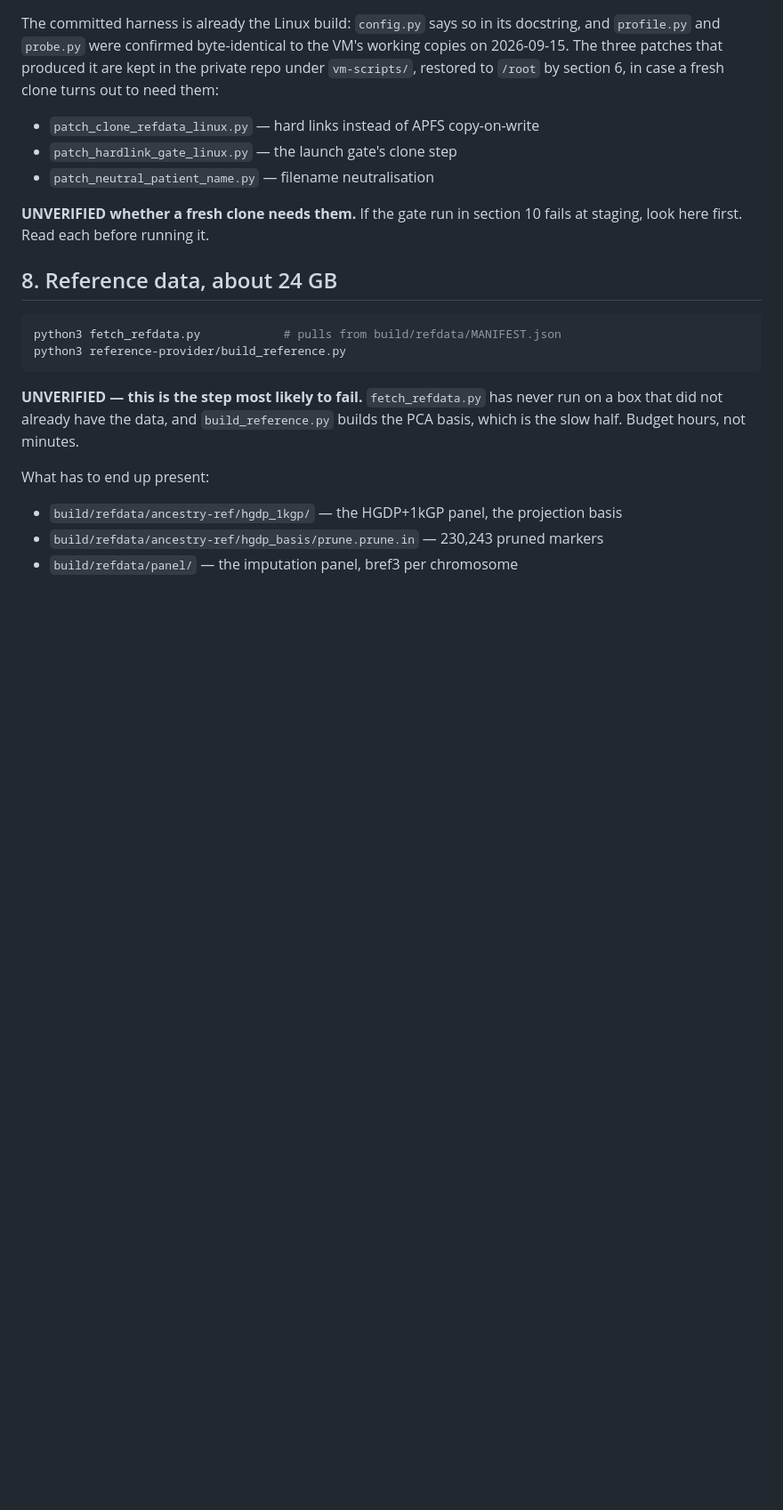
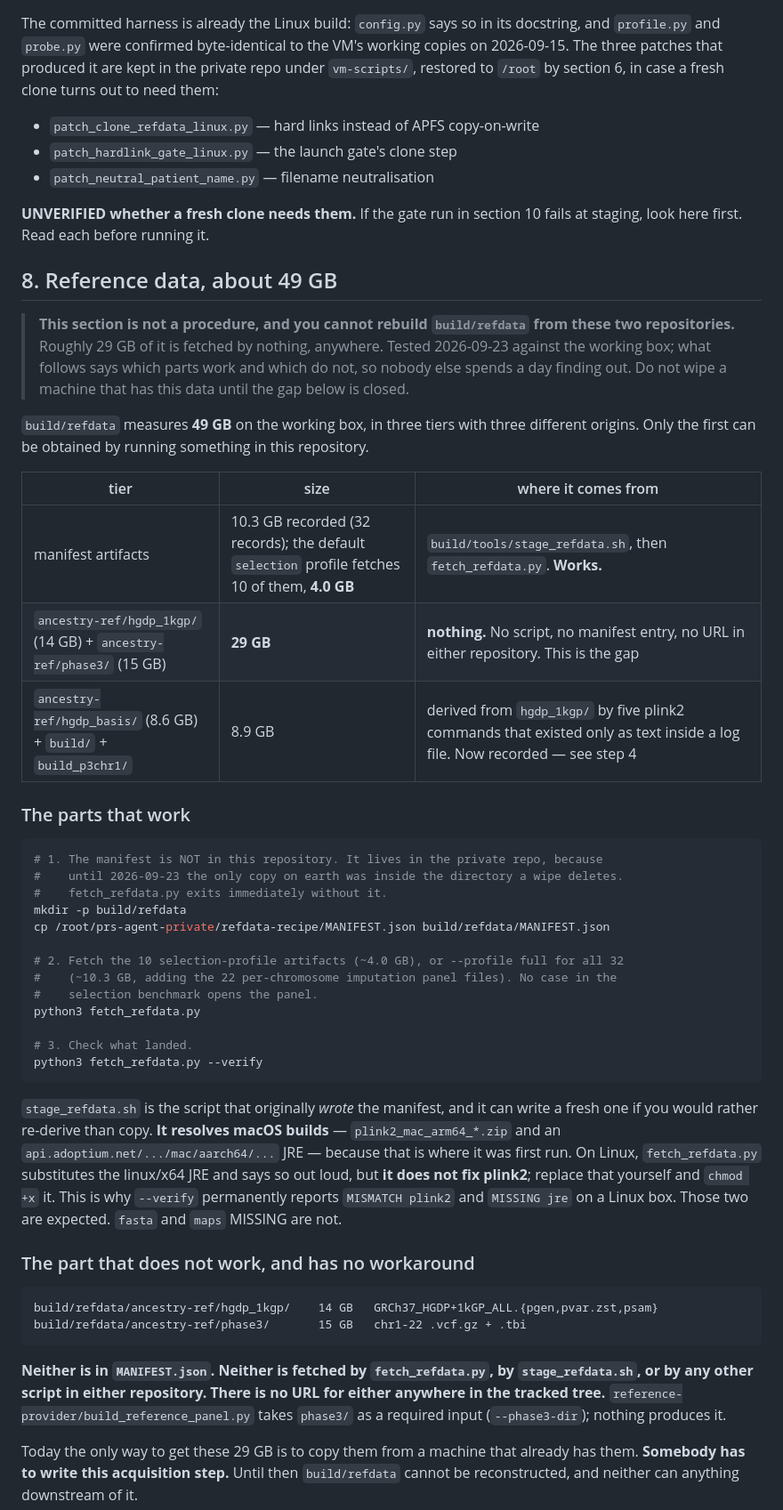
Before and after one commit to theadamafyouni-lgtm/prs-agent, a Markdown page: SETUP.md, the part around one of its changes. Shown at 89% size. Rendered like a GitHub page; blank space fills up the shorter version.

````diff
--- a/SETUP.md
+++ b/SETUP.md
@@ -199,19 +199,62 @@ clone turns out to need them:
 **UNVERIFIED whether a fresh clone needs them.** If the gate run in section 10 fails at
 staging, look here first. Read each before running it.
 
-## 8. Reference data, about 24 GB
+## 8. Reference data, about 49 GB
+
+> **This section is not a procedure, and you cannot rebuild `build/refdata` from these
+> two repositories.** Roughly 29 GB of it is fetched by nothing, anywhere. Tested
+> 2026-09-23 against the working box; what follows says which parts work and which do
+> not, so nobody else spends a day finding out. Do not wipe a machine that has this data
+> until the gap below is closed.
+
+`build/refdata` measures **49 GB** on the working box, in three tiers with three different
+origins. Only the first can be obtained by running something in this repository.
+
+| tier | size | where it comes from |
+|---|---|---|
+| manifest artifacts | 10.3 GB recorded (32 records); the default `selection` profile fetches 10 of them, **4.0 GB** | `build/tools/stage_refdata.sh`, then `fetch_refdata.py`. **Works.** |
+| `ancestry-ref/hgdp_1kgp/` (14 GB) + `ancestry-ref/phase3/` (15 GB) | **29 GB** | **nothing.** No script, no manifest entry, no URL in either repository. This is the gap |
+| `ancestry-ref/hgdp_basis/` (8.6 GB) + `build/` + `build_p3chr1/` | 8.9 GB | derived from `hgdp_1kgp/` by five plink2 commands that existed only as text inside a log file. Now recorded — see step 4 |
+
+### The parts that work
 
 ```bash
-python3 fetch_refdata.py            # pulls from build/refdata/MANIFEST.json
-python3 reference-provider/build_reference.py
+# 1. The manifest is NOT in this repository. It lives in the private repo, because
+#    until 2026-09-23 the only copy on earth was inside the directory a wipe deletes.
+#    fetch_refdata.py exits immediately without it.
+mkdir -p build/refdata
+cp /root/prs-agent-private/refdata-recipe/MANIFEST.json build/refdata/MANIFEST.json
+
+# 2. Fetch the 10 selection-profile artifacts (~4.0 GB), or --profile full for all 32
+#    (~10.3 GB, adding the 22 per-chromosome imputation panel files). No case in the
+#    selection benchmark opens the panel.
+python3 fetch_refdata.py
+
+# 3. Check what landed.
+python3 fetch_refdata.py --verify
 ```
 
-**UNVERIFIED — this is the step most likely to fail.** `fetch_refdata.py` has never run
-on a box that did not already have the data, and `build_reference.py` builds the PCA
-basis, which is the slow half. Budget hours, not minutes.
+`stage_refdata.sh` is the script that originally *wrote* the manifest, and it can write a
+fresh one if you would rather re-derive than copy. **It resolves macOS builds** —
+`plink2_mac_arm64_*.zip` and an `api.adoptium.net/.../mac/aarch64/...` JRE — because that
+is where it was first run. On Linux, `fetch_refdata.py` substitutes the linux/x64 JRE and
+says so out loud, but **it does not fix plink2**; replace that yourself and `chmod +x` it.
+This is why `--verify` permanently reports `MISMATCH plink2` and `MISSING jre` on a Linux
+box. Those two are expected. `fasta` and `maps` MISSING are not.
 
-What has to end up present:
+### The part that does not work, and has no workaround
 
-- `build/refdata/ancestry-ref/hgdp_1kgp/` — the HGDP+1kGP panel, the projection basis
-- `build/refdata/ancestry-ref/hgdp_basis/prune.prune.in` — 230,243 pruned markers
-- `build/refdata/panel/` — the imputation panel, bref3 per chromosome
+```
+build/refdata/ancestry-ref/hgdp_1kgp/    14 GB   GRCh37_HGDP+1kGP_ALL.{pgen,pvar.zst,psam}
+build/refdata/ancestry-ref/phase3/       15 GB   chr1-22 .vcf.gz + .tbi
+```
+
+**Neither is in `MANIFEST.json`. Neither is fetched by `fetch_refdata.py`, by
+`stage_refdata.sh`, or by any other script in either repository. There is no URL for
+either anywhere in the tracked tree.** `reference-provider/build_reference_panel.py`
+takes `phase3/` as a required input (`--phase3-dir`); nothing produces it.
+
+Today the only way to get these 29 GB is to copy them from a machine that already has
+them. **Somebody has to write this acquisition step.** Until then `build/refdata` cannot
+be reconstructed, and neither can anything downstream of it.
+
````
Also changed, not shown: other parts of SETUP.md (+56 -1 lines).
